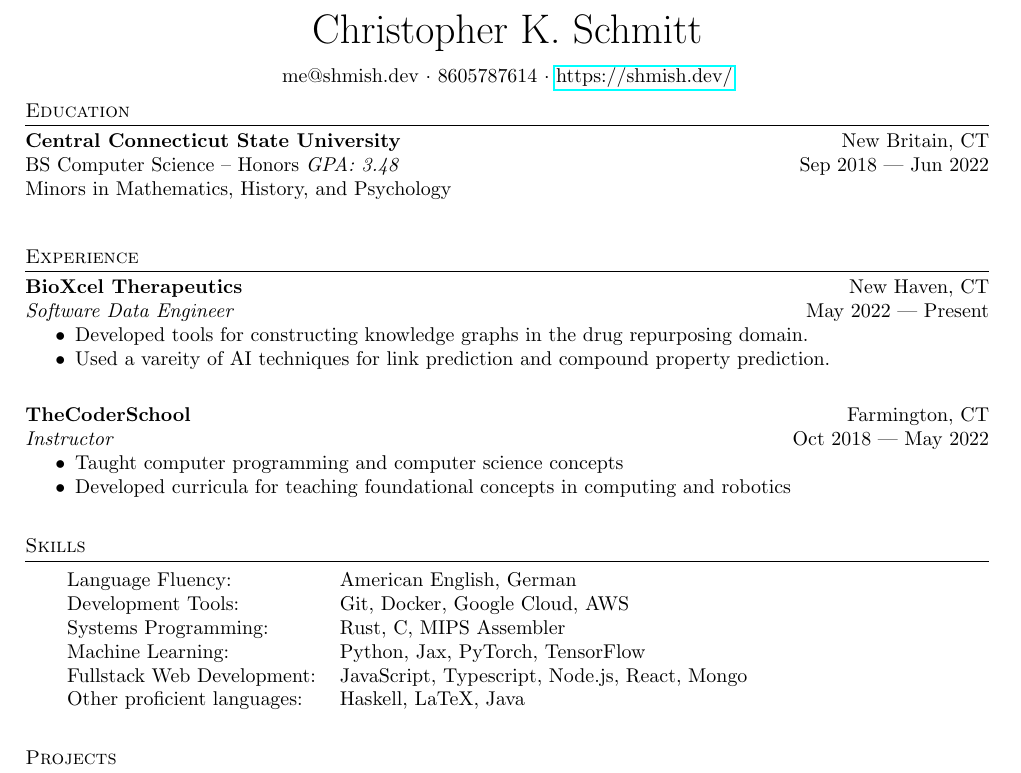
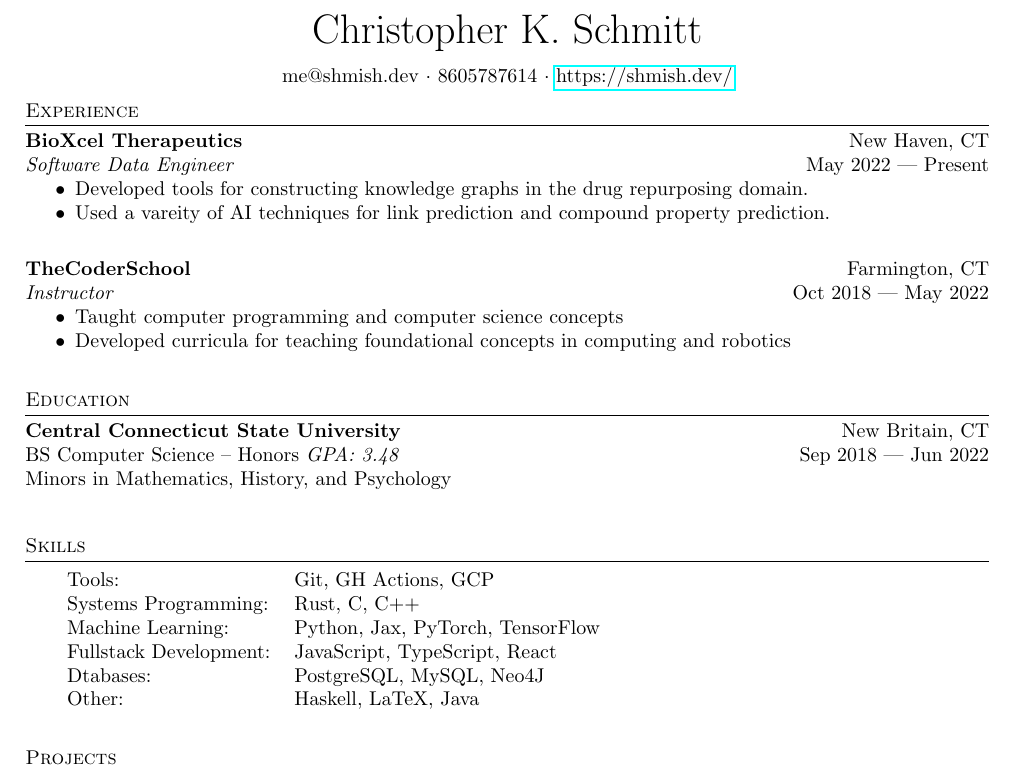
Before and after one commit to shmishtopher/CV, a LaTeX CV (cv.tex): part of the page, cut so that both start at the same text. Compiled offline with pdfLaTeX.

Commit message:
Pruned CV

```diff
--- a/cv.tex
+++ b/cv.tex
@@ -115,12 +115,6 @@
         me@shmish.dev $\cdot$ 8605787614 $\cdot$ \href{https://shmish.dev/}{https://shmish.dev/}
     \end{center}
 
-    % List relevant university education, including dates, locations, degree
-    % programs, and performance.
-    \begin{cvsection}{Education}
-        \school{Central Connecticut State University}{New Britain, CT}{BS Computer Science -- Honors}{3.48}{Sep 2018 --- Jun 2022}{Mathematics, History, and Psychology}
-    \end{cvsection}
-
     % List relevant work expirence and previous employers, including location,
     % dates of employment, and role.  List responsibilities in a bulleted list.
     \begin{cvsection}{Experience}
@@ -135,16 +129,22 @@
         }
     \end{cvsection}
 
+    % List relevant university education, including dates, locations, degree
+    % programs, and performance.
+    \begin{cvsection}{Education}
+        \school{Central Connecticut State University}{New Britain, CT}{BS Computer Science -- Honors}{3.48}{Sep 2018 --- Jun 2022}{Mathematics, History, and Psychology}
+    \end{cvsection}
+
     % List proficient skills in a table, categorized by field of interest.
     % Include languages as well as major frameworks.
     \begin{cvsection}{Skills}
         \begin{tabular}{ l l }
-            Language Fluency:           & American English, German\\
-            Development Tools:          & Git, Docker, Google Cloud, AWS\\
-            Systems Programming:        & Rust, C, MIPS Assembler\\
+            Tools:                      & Git, GH Actions, GCP\\
+            Systems Programming:        & Rust, C, C++\\
             Machine Learning:           & Python, Jax, PyTorch, TensorFlow\\
-            Fullstack Web Development:  & JavaScript, Typescript, Node.js, React, Mongo\\
-            Other proficient languages: & Haskell, LaTeX, Java\\
+            Fullstack Development:      & JavaScript, TypeScript, React\\
+            Dtabases:                   & PostgreSQL, MySQL, Neo4J\\
+            Other:                      & Haskell, LaTeX, Java\\
         \end{tabular}
         \vspace{16pt}
     \end{cvsection}
```
Also changed, not shown: cv.pdf.
